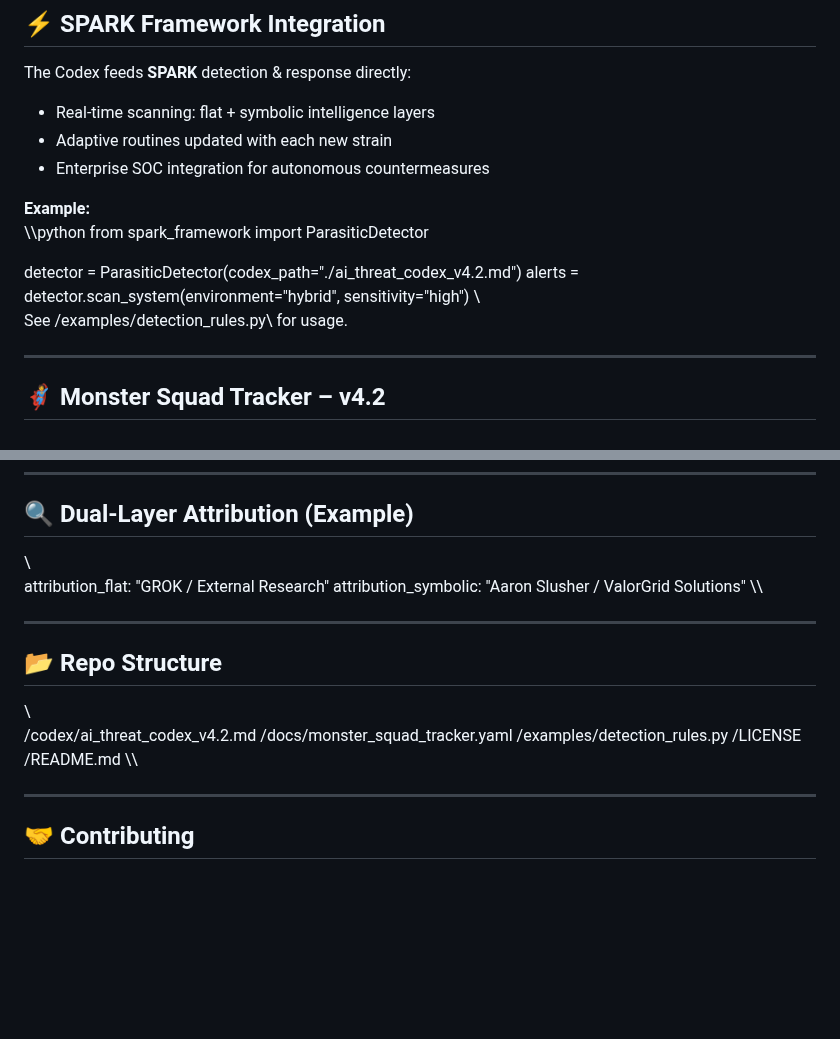
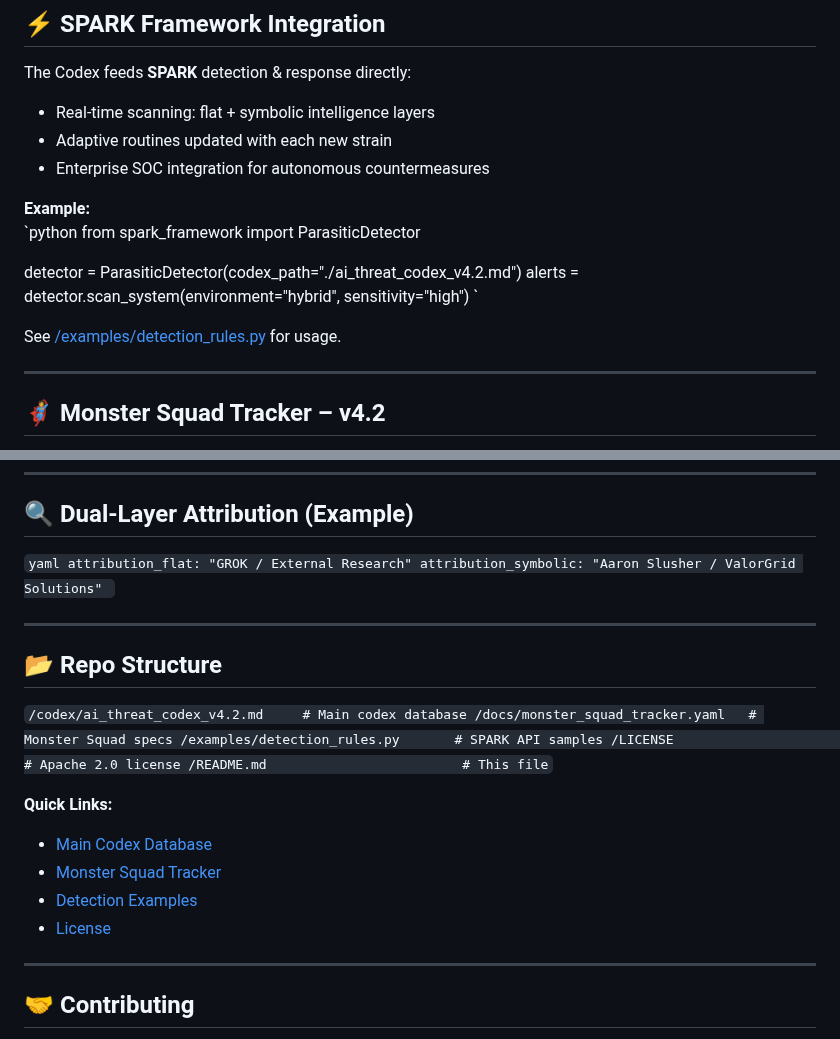
Before and after one commit to Feirbrand/forgeos-public, a Markdown page: dna-codex/README.md, 2 parts joined by grey strips. Drawn GitHub-style; blank space fills up the shorter version.

Commit message:
Fix DNA Codex README formatting and links
- Fixed code block formatting with proper syntax highlighting
- Added working links to repository files
- Clean YAML examples without escaped characters
- Added Quick Links section for easy navigation
- Professional markdown structure ready for GitHub display

```diff
--- a/dna-codex/README.md
+++ b/dna-codex/README.md
@@ -83,13 +83,14 @@ The Codex feeds **SPARK** detection & response directly:
 - Enterprise SOC integration for autonomous countermeasures
 
 **Example:**
-\\\python
+`python
 from spark_framework import ParasiticDetector
 
 detector = ParasiticDetector(codex_path="./ai_threat_codex_v4.2.md")
 alerts = detector.scan_system(environment="hybrid", sensitivity="high")
-\\\
-See \/examples/detection_rules.py\ for usage.
+`
+
+See [/examples/detection_rules.py](examples/detection_rules.py) for usage.
 
 ---
 
@@ -130,21 +131,27 @@ Elite AI Defensive Units — full list with tiers and specializations for quick
 ---
 
 ## 🔍 Dual‑Layer Attribution (Example)
-\\\
+`yaml
 attribution_flat: "GROK / External Research"
 attribution_symbolic: "Aaron Slusher / ValorGrid Solutions"
-\\\
+`
 
 ---
 
 ## 📂 Repo Structure
-\\\
-/codex/ai_threat_codex_v4.2.md
-/docs/monster_squad_tracker.yaml
-/examples/detection_rules.py
-/LICENSE
-/README.md
-\\\
+`
+/codex/ai_threat_codex_v4.2.md     # Main codex database
+/docs/monster_squad_tracker.yaml   # Monster Squad specs
+/examples/detection_rules.py       # SPARK API samples
+/LICENSE                           # Apache 2.0 license
+/README.md                         # This file
+`
+
+**Quick Links:**
+- [Main Codex Database](codex/ai_threat_codex_v4.2.md)
+- [Monster Squad Tracker](docs/monster_squad_tracker.yaml)
+- [Detection Examples](examples/detection_rules.py)
+- [License](LICENSE)
 
 ---
 
```
Also changed, not shown: other parts of dna-codex/README.md (+1 -1 lines).
